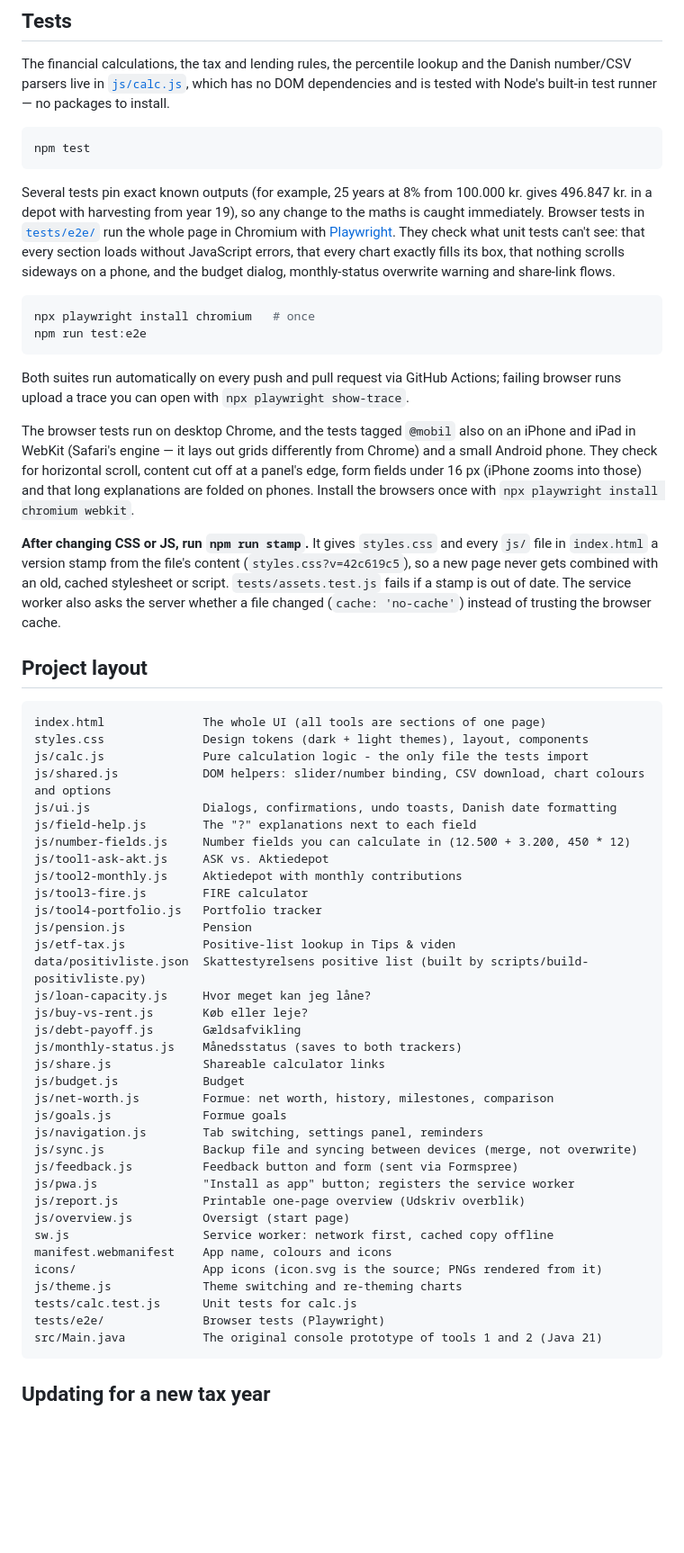
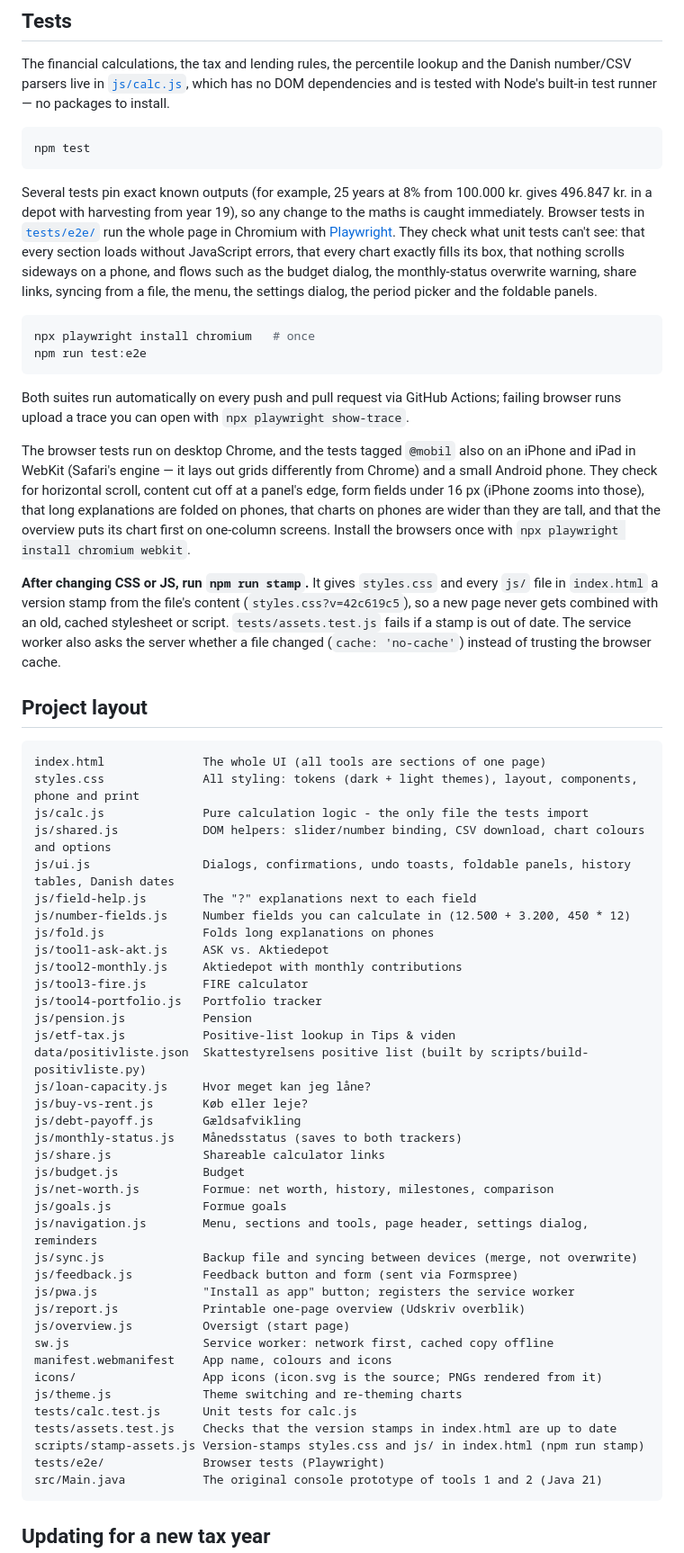
Before and after one commit to SimonGSK/Finance-and-investment-tool, a Markdown page: README.md, the part around one of its changes. Shown at 90% size. Drawn GitHub-style; blank space fills up the shorter version.

Commit message:
docs: README covers the new design, layout decisions and file structure
Co-Authored-By: Claude Opus 5.5 <noreply@anthropic.com>

````diff
--- a/README.md
+++ b/README.md
@@ -77,7 +85,7 @@ The financial calculations, the tax and lending rules, the percentile lookup and
 npm test
 ```
 
-Several tests pin exact known outputs (for example, 25 years at 8% from 100.000 kr. gives 496.847 kr. in a depot with harvesting from year 19), so any change to the maths is caught immediately. Browser tests in [`tests/e2e/`](tests/e2e/) run the whole page in Chromium with [Playwright](https://playwright.dev/). They check what unit tests can't see: that every section loads without JavaScript errors, that every chart exactly fills its box, that nothing scrolls sideways on a phone, and the budget dialog, monthly-status overwrite warning and share-link flows.
+Several tests pin exact known outputs (for example, 25 years at 8% from 100.000 kr. gives 496.847 kr. in a depot with harvesting from year 19), so any change to the maths is caught immediately. Browser tests in [`tests/e2e/`](tests/e2e/) run the whole page in Chromium with [Playwright](https://playwright.dev/). They check what unit tests can't see: that every section loads without JavaScript errors, that every chart exactly fills its box, that nothing scrolls sideways on a phone, and flows such as the budget dialog, the monthly-status overwrite warning, share links, syncing from a file, the menu, the settings dialog, the period picker and the foldable panels.
 
 ```bash
 npx playwright install chromium   # once
@@ -86,7 +94,7 @@ npm run test:e2e
 
 Both suites run automatically on every push and pull request via GitHub Actions; failing browser runs upload a trace you can open with `npx playwright show-trace`.
 
-The browser tests run on desktop Chrome, and the tests tagged `@mobil` also on an iPhone and iPad in WebKit (Safari's engine — it lays out grids differently from Chrome) and a small Android phone. They check for horizontal scroll, content cut off at a panel's edge, form fields under 16 px (iPhone zooms into those) and that long explanations are folded on phones. Install the browsers once with `npx playwright install chromium webkit`.
+The browser tests run on desktop Chrome, and the tests tagged `@mobil` also on an iPhone and iPad in WebKit (Safari's engine — it lays out grids differently from Chrome) and a small Android phone. They check for horizontal scroll, content cut off at a panel's edge, form fields under 16 px (iPhone zooms into those), that long explanations are folded on phones, that charts on phones are wider than they are tall, and that the overview puts its chart first on one-column screens. Install the browsers once with `npx playwright install chromium webkit`.
 
 
 **After changing CSS or JS, run `npm run stamp`.** It gives `styles.css` and every `js/` file in `index.html` a version stamp from the file's content (`styles.css?v=42c619c5`), so a new page never gets combined with an old, cached stylesheet or script. `tests/assets.test.js` fails if a stamp is out of date. The service worker also asks the server whether a file changed (`cache: 'no-cache'`) instead of trusting the browser cache.
@@ -95,12 +103,13 @@ The browser tests run on desktop Chrome, and the tests tagged `@mobil` also on a
 
 ```
 index.html              The whole UI (all tools are sections of one page)
-styles.css              Design tokens (dark + light themes), layout, components
+styles.css              All styling: tokens (dark + light themes), layout, components, phone and print
 js/calc.js              Pure calculation logic - the only file the tests import
 js/shared.js            DOM helpers: slider/number binding, CSV download, chart colours and options
-js/ui.js                Dialogs, confirmations, undo toasts, Danish date formatting
+js/ui.js                Dialogs, confirmations, undo toasts, foldable panels, history tables, Danish dates
 js/field-help.js        The "?" explanations next to each field
 js/number-fields.js     Number fields you can calculate in (12.500 + 3.200, 450 * 12)
+js/fold.js              Folds long explanations on phones
 js/tool1-ask-akt.js     ASK vs. Aktiedepot
 js/tool2-monthly.js     Aktiedepot with monthly contributions
 js/tool3-fire.js        FIRE calculator
@@ -116,7 +125,7 @@ js/share.js             Shareable calculator links
 js/budget.js            Budget
 js/net-worth.js         Formue: net worth, history, milestones, comparison
 js/goals.js             Formue goals
-js/navigation.js        Tab switching, settings panel, reminders
+js/navigation.js        Menu, sections and tools, page header, settings dialog, reminders
 js/sync.js              Backup file and syncing between devices (merge, not overwrite)
 js/feedback.js          Feedback button and form (sent via Formspree)
 js/pwa.js               "Install as app" button; registers the service worker
@@ -127,6 +136,8 @@ manifest.webmanifest    App name, colours and icons
 icons/                  App icons (icon.svg is the source; PNGs rendered from it)
 js/theme.js             Theme switching and re-theming charts
 tests/calc.test.js      Unit tests for calc.js
+tests/assets.test.js    Checks that the version stamps in index.html are up to date
+scripts/stamp-assets.js Version-stamps styles.css and js/ in index.html (npm run stamp)
 tests/e2e/              Browser tests (Playwright)
 src/Main.java           The original console prototype of tools 1 and 2 (Java 21)
 ```
````
Also changed, not shown: other parts of README.md (+19 -11 lines).
